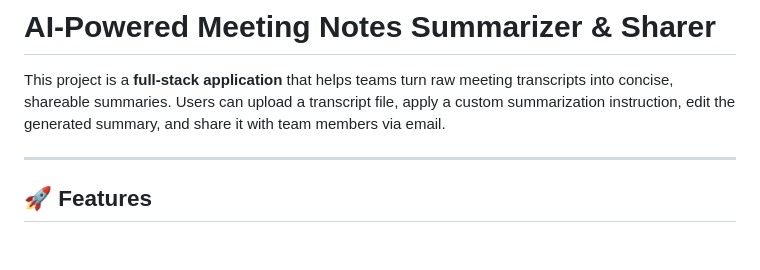
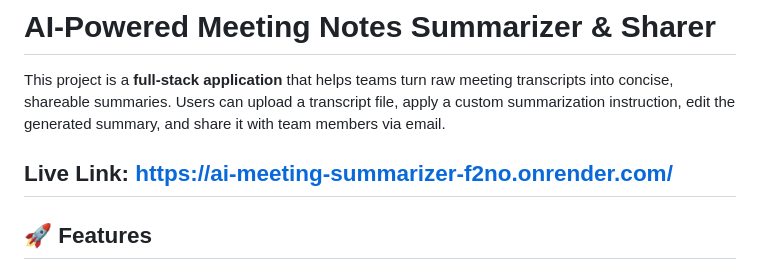
Before and after one commit to UtkarshShah0/AI-Meeting-Summarizer, a Markdown page: README.md, the part around the change. Rendered like a GitHub page; blank space fills up the shorter version.

```diff
--- a/README.md
+++ b/README.md
@@ -2,6 +2,7 @@
 
 This project is a **full-stack application** that helps teams turn raw meeting transcripts into concise, shareable summaries. Users can upload a transcript file, apply a custom summarization instruction, edit the generated summary, and share it with team members via email.
 
+**Live Link:** https://ai-meeting-summarizer-f2no.onrender.com/
 ---
 
 ## 🚀 Features
```
